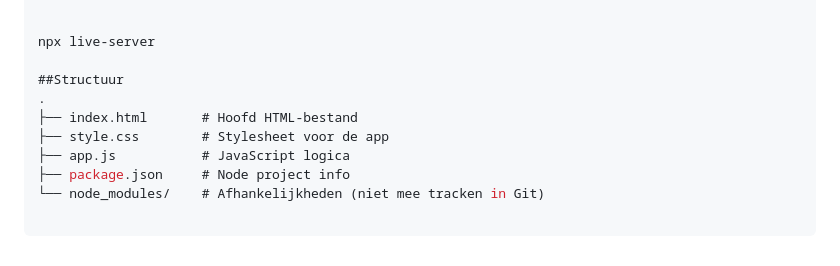
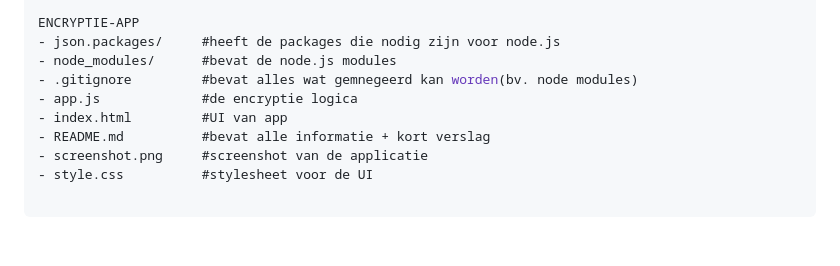
Before and after one commit to Hijab-1111398/encryptie-app, a Markdown page: README.md, the part around the change printed below. Drawn GitHub-style.

```diff
--- a/README.md
+++ b/README.md
@@ -77,11 +56,10 @@ Start een lokale server en open de app in je browser:
 
-
-npx live-server
-
-##Structuur
-.
-├── index.html       # Hoofd HTML-bestand
-├── style.css        # Stylesheet voor de app
-├── app.js           # JavaScript logica
-├── package.json     # Node project info
-└── node_modules/    # Afhankelijkheden (niet mee tracken in Git)
+ENCRYPTIE-APP
+- json.packages/     #heeft de packages die nodig zijn voor node.js
+- node_modules/      #bevat de node.js modules
+- .gitignore         #bevat alles wat gemnegeerd kan worden(bv. node modules)
+- app.js             #de encryptie logica
+- index.html         #UI van app
+- README.md          #bevat alle informatie + kort verslag
+- screenshot.png     #screenshot van de applicatie
+- style.css          #stylesheet voor de UI
```
Also changed, not shown: other parts of README.md (+19 -40 lines), screenshot.png (added).
